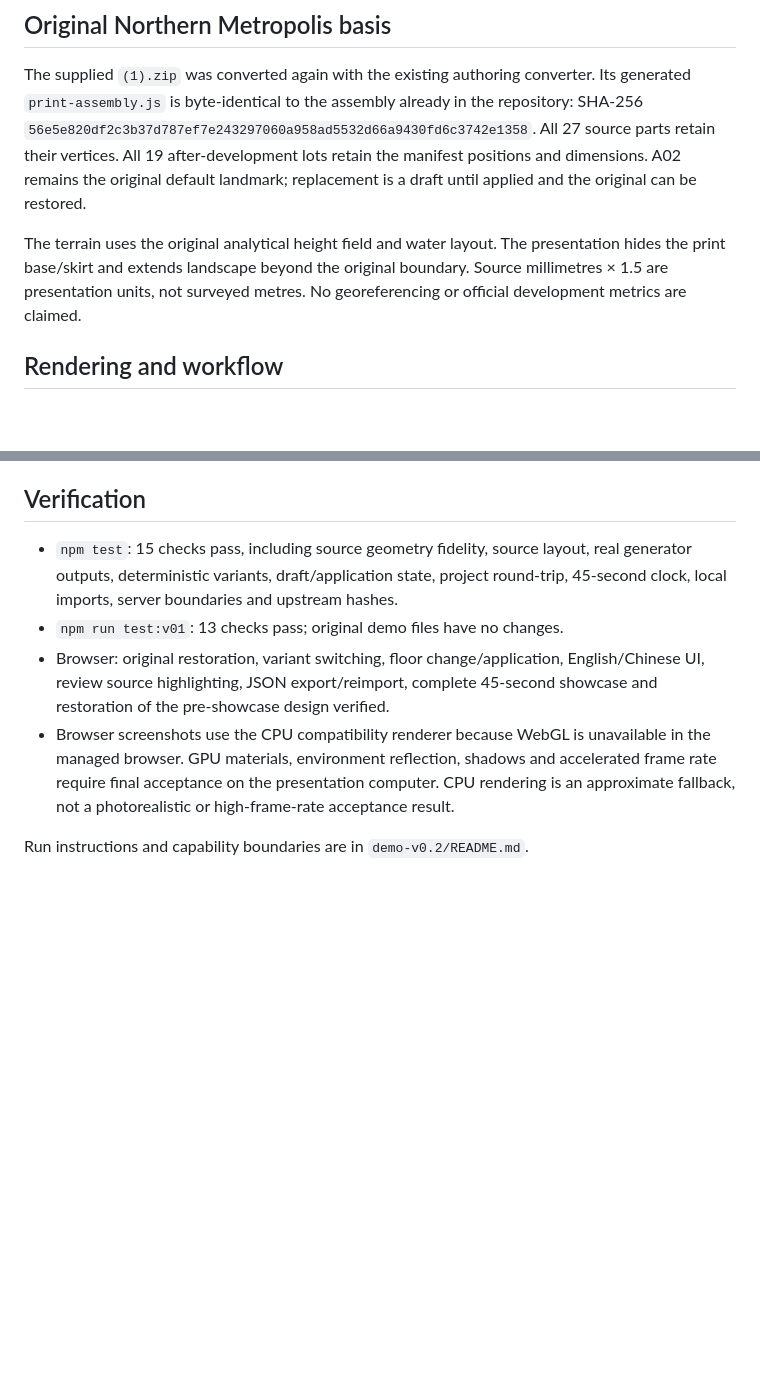
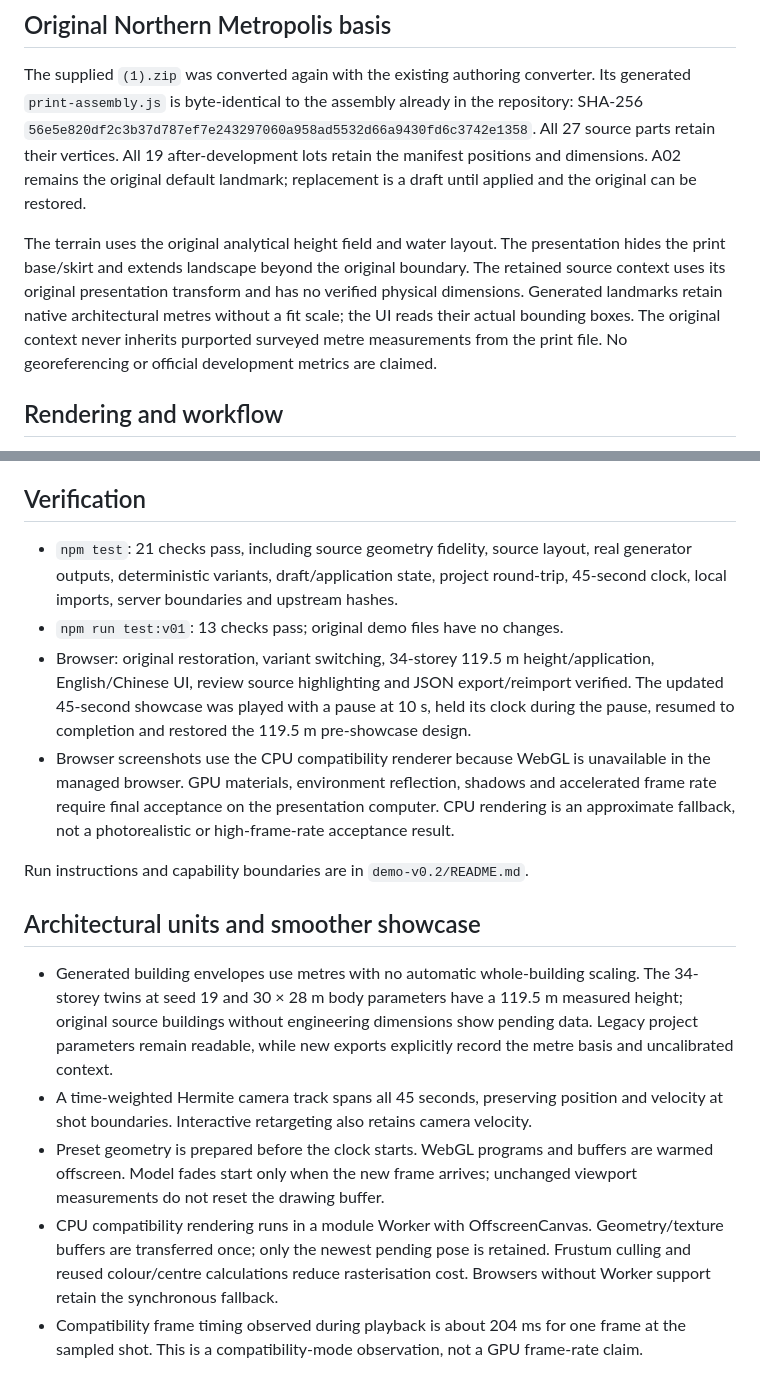
Before and after one commit to ShuKK777/BuildMind-AI, a Markdown page: docs/v0.2/IMPLEMENTATION.md, 2 parts joined by grey strips. Rendered like a GitHub page; blank space fills up the shorter version.

```diff
--- a/docs/v0.2/IMPLEMENTATION.md
+++ b/docs/v0.2/IMPLEMENTATION.md
@@ -6,7 +6,7 @@ Version 0.1 remains intact in `demo/` and `archive/demo-v0.1`. Version 0.2 lives
 
 The supplied `(1).zip` was converted again with the existing authoring converter. Its generated `print-assembly.js` is byte-identical to the assembly already in the repository: SHA-256 `56e5e820df2c3b37d787ef7e243297060a958ad5532d66a9430fd6c3742e1358`. All 27 source parts retain their vertices. All 19 after-development lots retain the manifest positions and dimensions. A02 remains the original default landmark; replacement is a draft until applied and the original can be restored.
 
-The terrain uses the original analytical height field and water layout. The presentation hides the print base/skirt and extends landscape beyond the original boundary. Source millimetres × 1.5 are presentation units, not surveyed metres. No georeferencing or official development metrics are claimed.
+The terrain uses the original analytical height field and water layout. The presentation hides the print base/skirt and extends landscape beyond the original boundary. The retained source context uses its original presentation transform and has no verified physical dimensions. Generated landmarks retain native architectural metres without a fit scale; the UI reads their actual bounding boxes. The original context never inherits purported surveyed metre measurements from the print file. No georeferencing or official development metrics are claimed.
 
 ## Rendering and workflow
 
@@ -16,9 +16,17 @@ Valdrada source is actually imported at runtime, pinned and hashed, with MIT att
 
 ## Verification
 
-- `npm test`: 15 checks pass, including source geometry fidelity, source layout, real generator outputs, deterministic variants, draft/application state, project round-trip, 45-second clock, local imports, server boundaries and upstream hashes.
+- `npm test`: 21 checks pass, including source geometry fidelity, source layout, real generator outputs, deterministic variants, draft/application state, project round-trip, 45-second clock, local imports, server boundaries and upstream hashes.
 - `npm run test:v01`: 13 checks pass; original demo files have no changes.
-- Browser: original restoration, variant switching, floor change/application, English/Chinese UI, review source highlighting, JSON export/reimport, complete 45-second showcase and restoration of the pre-showcase design verified.
+- Browser: original restoration, variant switching, 34-storey 119.5 m height/application, English/Chinese UI, review source highlighting and JSON export/reimport verified. The updated 45-second showcase was played with a pause at 10 s, held its clock during the pause, resumed to completion and restored the 119.5 m pre-showcase design.
 - Browser screenshots use the CPU compatibility renderer because WebGL is unavailable in the managed browser. GPU materials, environment reflection, shadows and accelerated frame rate require final acceptance on the presentation computer. CPU rendering is an approximate fallback, not a photorealistic or high-frame-rate acceptance result.
 
 Run instructions and capability boundaries are in `demo-v0.2/README.md`.
+
+## Architectural units and smoother showcase
+
+- Generated building envelopes use metres with no automatic whole-building scaling. The 34-storey twins at seed 19 and 30 × 28 m body parameters have a 119.5 m measured height; original source buildings without engineering dimensions show pending data. Legacy project parameters remain readable, while new exports explicitly record the metre basis and uncalibrated context.
+- A time-weighted Hermite camera track spans all 45 seconds, preserving position and velocity at shot boundaries. Interactive retargeting also retains camera velocity.
+- Preset geometry is prepared before the clock starts. WebGL programs and buffers are warmed offscreen. Model fades start only when the new frame arrives; unchanged viewport measurements do not reset the drawing buffer.
+- CPU compatibility rendering runs in a module Worker with OffscreenCanvas. Geometry/texture buffers are transferred once; only the newest pending pose is retained. Frustum culling and reused colour/centre calculations reduce rasterisation cost. Browsers without Worker support retain the synchronous fallback.
+- Compatibility frame timing observed during playback is about 204 ms for one frame at the sampled shot. This is a compatibility-mode observation, not a GPU frame-rate claim.
```
Also changed, not shown: README.md (+1 -1 lines), demo-v0.2/README.md (+6 -4 lines), demo-v0.2/docs/architectural-units-preview.jpg (added), 15 other files.
